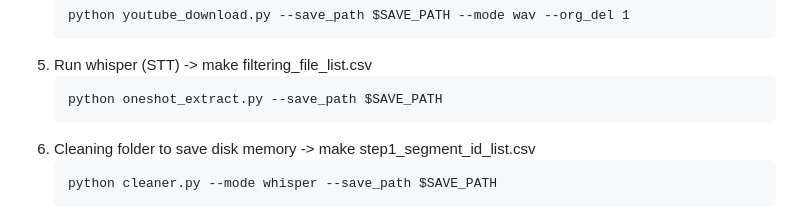
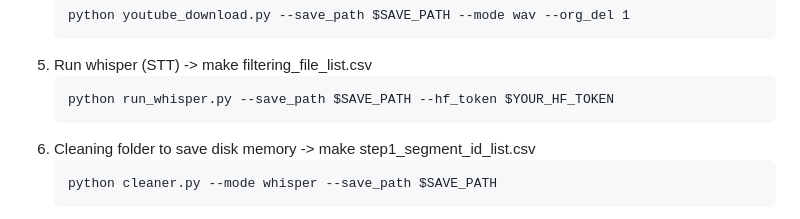
Before and after one commit to winston1214/nonverbal-conversation, a Markdown page: VENUS/README.md, the part around the change. Drawn GitHub-style.

````diff
--- a/VENUS/README.md
+++ b/VENUS/README.md
@@ -39,7 +39,7 @@ So, you must search channel first, and then search videos.
    ```
 4. Run whisper (STT) -> make filtering_file_list.csv
    ```
-   python oneshot_extract.py --save_path $SAVE_PATH
+   python run_whisper.py --save_path $SAVE_PATH --hf_token $YOUR_HF_TOKEN
    ```
 5. Cleaning folder to save disk memory -> make step1_segment_id_list.csv
    ```
````
